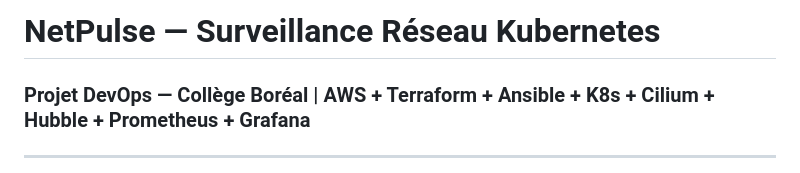
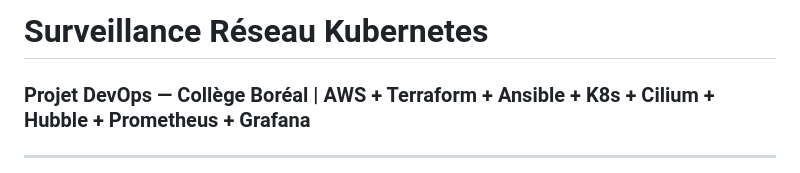
Before and after one commit to arsprod2001/devops-aws-project, a Markdown page: README.md, the part around the change. GitHub-like rendering.

Commit message:
Update project title in README.md

```diff
--- a/README.md
+++ b/README.md
@@ -1,4 +1,4 @@
-# NetPulse — Surveillance Réseau Kubernetes
+#  Surveillance Réseau Kubernetes
 ### Projet DevOps — Collège Boréal | AWS + Terraform + Ansible + K8s + Cilium + Hubble + Prometheus + Grafana
 
 ---
```
